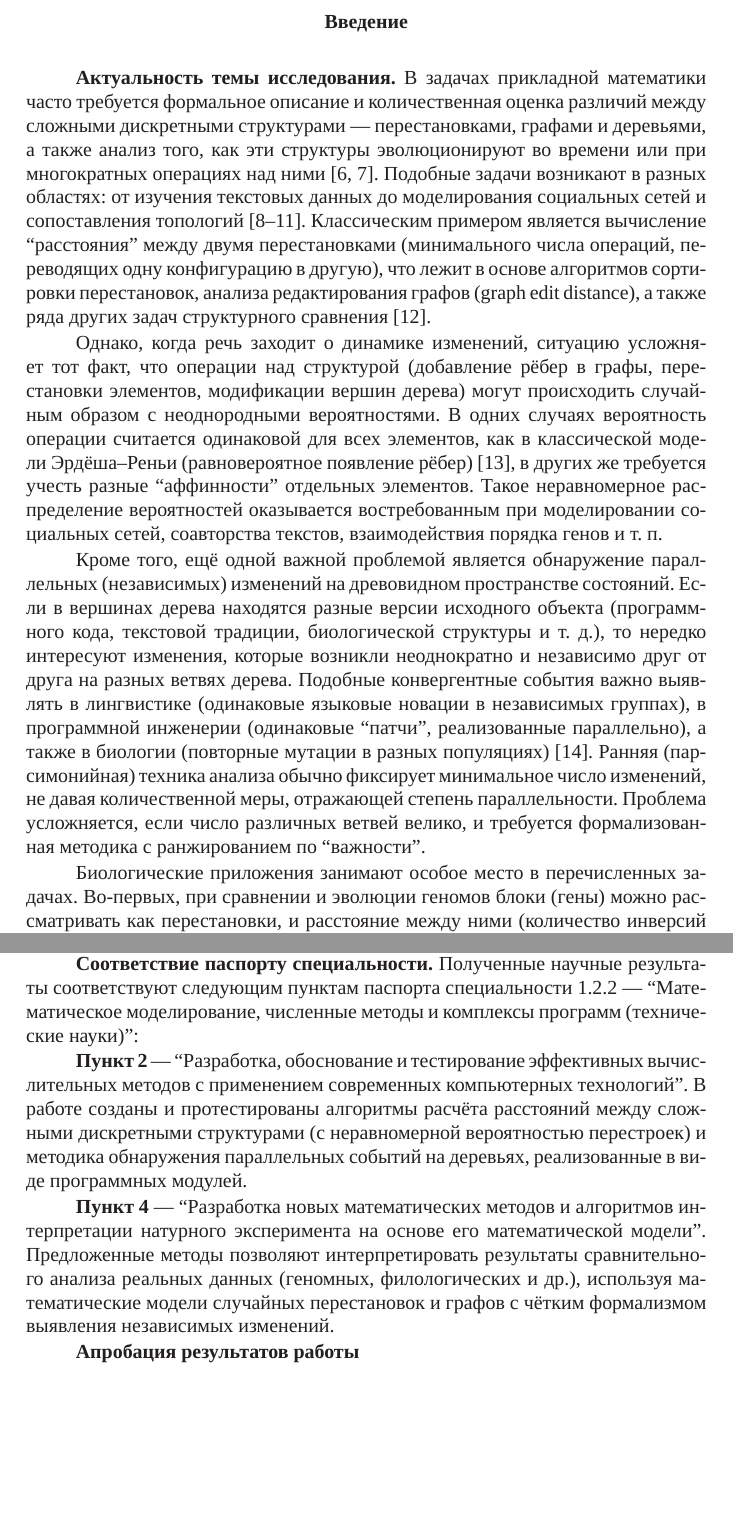
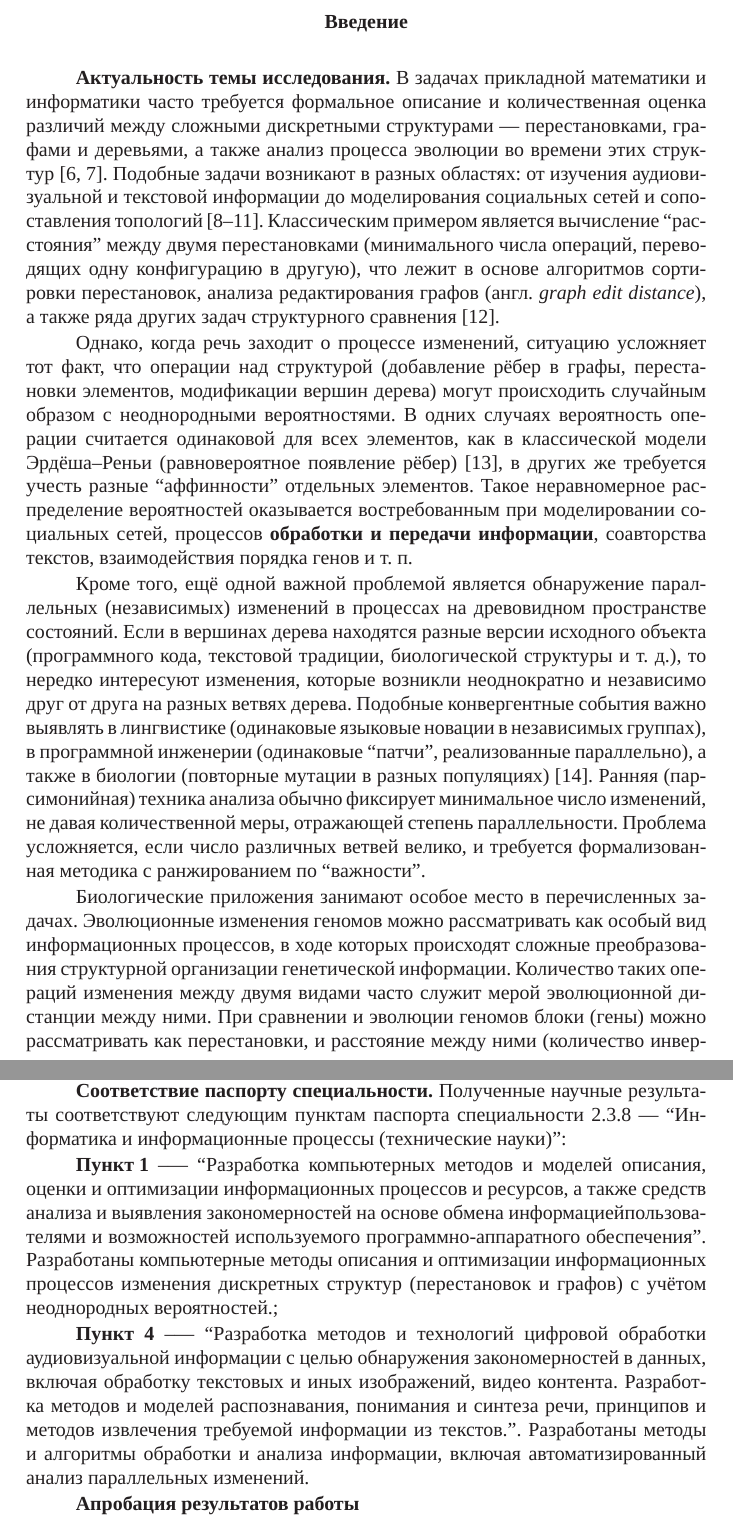
Before and after one commit to oxygen311/PhD_Thesis_Zabelkin, a LaTeX thesis (dissertation.tex, which reads common/characteristic-ru.tex): two parts of pages 12 and 16 of 21, joined at a grey line, cut so that both start at the same text, the shorter picture padded with empty space. Compiled offline with XeLaTeX; a missing font is replaced by an installed copy or a similar font.

Commit message:
try to fit to 2.3.8

```diff
--- a/common/characteristic-ru.tex
+++ b/common/characteristic-ru.tex
@@ -3,20 +3,21 @@
 \nociteallauthorpublicationsmaindocument
 
 \textbf{Актуальность темы исследования.}
-В задачах прикладной математики часто требуется формальное описание и количественная оценка различий между сложными дискретными структурами --- перестановками, графами и деревьями, а также анализ того, как эти структуры эволюционируют во времени или при многократных операциях над ними~\cite{Penny2004,Bunke1997}.
-Подобные задачи возникают в разных областях: от изучения текстовых данных до моделирования социальных сетей и сопоставления топологий~\cite{baret2004phylogenetic,McCollum2023,Piar2020,Newman2003}.
-Классическим примером является вычисление ``расстояния'' между двумя перестановками (минимального числа операций, переводящих одну конфигурацию в другую), что лежит в основе алгоритмов сортировки перестановок, анализа редактирования графов (graph edit distance), а также ряда других задач структурного сравнения~\cite{Pevzner03}.
+В задачах прикладной математики и информатики часто требуется формальное описание и количественная оценка различий между сложными дискретными структурами --- перестановками, графами и деревьями, а также анализ процесса эволюции во времени этих структур~\cite{Penny2004,Bunke1997}.
+Подобные задачи возникают в разных областях: от изучения аудиовизуальной и текстовой информации до моделирования социальных сетей и сопоставления топологий~\cite{baret2004phylogenetic,McCollum2023,Piar2020,Newman2003}.
+Классическим примером является вычисление ``расстояния'' между двумя перестановками (минимального числа операций, переводящих одну конфигурацию в другую), что лежит в основе алгоритмов сортировки перестановок, анализа редактирования графов (англ. \textit{graph edit distance}), а также ряда других задач структурного сравнения~\cite{Pevzner03}.
 
-Однако, когда речь заходит о динамике изменений, ситуацию усложняет тот факт, что операции над структурой (добавление рёбер в графы, перестановки элементов, модификации вершин дерева) могут происходить случайным образом с неоднородными вероятностями.
+Однако, когда речь заходит о процессе изменений, ситуацию усложняет тот факт, что операции над структурой (добавление рёбер в графы, перестановки элементов, модификации вершин дерева) могут происходить случайным образом с неоднородными вероятностями.
 В одних случаях вероятность операции считается одинаковой для всех элементов, как в классической модели \mbox{Эрдёша--Реньи} (равновероятное появление рёбер)~\cite{Erdos1959}, в других же требуется учесть разные ``аффинности'' отдельных элементов.
-Такое неравномерное распределение вероятностей оказывается востребованным при моделировании социальных сетей, соавторства текстов, взаимодействия порядка генов и т.~п.
+Такое неравномерное распределение вероятностей оказывается востребованным при моделировании социальных сетей, процессов \textbf{обработки и передачи информации}, соавторства текстов, взаимодействия порядка генов и т.~п.
 
-Кроме того, ещё одной важной проблемой является обнаружение параллельных (независимых) изменений на древовидном пространстве состояний.
+Кроме того, ещё одной важной проблемой является обнаружение параллельных (независимых) изменений в процессах на древовидном пространстве состояний.
 Если в вершинах дерева находятся разные версии исходного объекта (программного кода, текстовой традиции, биологической структуры и т.~д.), то нередко интересуют изменения, которые возникли неоднократно и независимо друг от друга на разных ветвях дерева.
 Подобные конвергентные события важно выявлять в лингвистике (одинаковые языковые новации в независимых группах), в программной инженерии (одинаковые ``патчи'', реализованные параллельно), а также в биологии (повторные мутации в разных популяциях)~\cite{Rokas2008}.
 Ранняя (парсимонийная) техника анализа обычно фиксирует минимальное число изменений, не давая количественной меры, отражающей степень параллельности.
 Проблема усложняется, если число различных ветвей велико, и требуется формализованная методика с ранжированием по ``важности''.
 
 Биологические приложения занимают особое место в перечисленных задачах.
-Во-первых, при сравнении и эволюции геномов блоки (гены) можно рассматривать как перестановки, и расстояние между ними (количество инверсий или транспозиций) даёт оценку эволюционной близости~\cite{yancopoulos2005,braga2010}.
-Во-вторых, при моделировании взаимодействий генов или клеточных состояний удобно использовать случайные графы, причём требуются модели, учитывающие различную ``интенсивность'' связей~\cite{Barabsi2004}.
+Эволюционные изменения геномов можно рассматривать как особый вид информационных процессов, в ходе которых происходят сложные преобразования структурной организации генетической информации.
+Количество таких операций изменения между двумя видами часто служит мерой эволюционной дистанции между ними.
+При сравнении и эволюции геномов блоки (гены) можно рассматривать как перестановки, и расстояние между ними (количество инверсий или транспозиций) даёт оценку эволюционной близости~\cite{yancopoulos2005,braga2010}.
@@ -96,13 +98,16 @@
 \textbf{Достоверность} научных результатов обеспечена: строгими математическими доказательствами корректности полученных формул, валидацией на симулированных данных, где истинные параметры известны заранее, сравнением с опубликованными результатами и моделями (включая классические алгоритмы оценки расстояния по перестановкам), открытым доступом к программному коду (\texttt{GitHub}-репозитории \emph{TruEst} и \emph{PaReBrick}), позволяющим независимо воспроизвести эксперименты.
 
 \textbf{Соответствие паспорту специальности.}
-Полученные научные результаты соответствуют следующим пунктам паспорта специальности 1.2.2~--- ``Математическое моделирование, численные методы и комплексы программ (технические науки)'':
+Полученные научные результаты соответствуют следующим пунктам паспорта специальности 2.3.8~--- ``Информатика и информационные процессы (технические науки)'':
 
- \textbf{Пункт 2}~--- ``Разработка, обоснование и тестирование эффективных вычислительных методов с применением современных компьютерных технологий''.
-В работе созданы и протестированы алгоритмы расчёта расстояний между сложными дискретными структурами (с неравномерной вероятностью перестроек) и методика обнаружения параллельных событий на деревьях, реализованные в виде программных модулей.
+\textbf{Пункт 1}~--— ``Разработка компьютерных методов и моделей описания, оценки и оптимизации информационных процессов и ресурсов, а также средств анализа и выявления закономерностей на основе обмена информациейпользователями и возможностей используемого программно-аппаратного обеспечения''.
+Разработаны компьютерные методы описания и оптимизации информационных процессов изменения дискретных структур (перестановок и графов) с учётом неоднородных вероятностей.;
 
-\textbf{Пункт 4}~--- ``Разработка новых математических методов и алгоритмов интерпретации натурного эксперимента на основе его математической модели''.
-Предложенные методы позволяют интерпретировать результаты сравнительного анализа реальных данных (геномных, филологических и др.), используя математические модели случайных перестановок и графов с чётким формализмом выявления независимых изменений.
+\textbf{Пункт 4}~--— ``Разработка методов и технологий цифровой обработки аудиовизуальной информации с целью обнаружения закономерностей в данных, включая обработку текстовых и иных изображений, видео контента. Разработка методов и моделей распознавания, понимания и синтеза речи, принципов и методов извлечения требуемой информации из текстов.''.
+Разработаны методы и алгоритмы обработки и анализа информации, включая автоматизированный анализ параллельных изменений.
+
+% \textbf{Пункт 7}~--— ``Разработка методов обработки, группировки и аннотирования информации, в том числе, извлеченной из сети интернет, для систем поддержки принятия решений, интеллектуального поиска, анализа''.
+% Предложены алгоритмы автоматизированной обработки и группировки информации, полученной из различных источников.
 
 \textbf{Апробация результатов работы}
 
```
Also changed, not shown: dissertation.pdf, common/characteristic-ru.tex (11 more changed lines).
